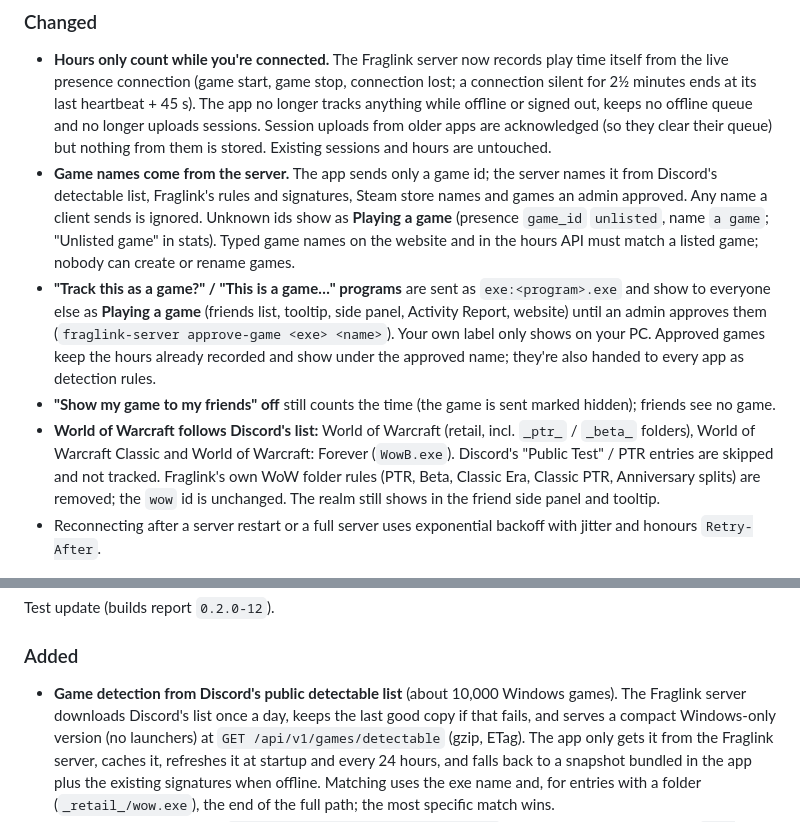
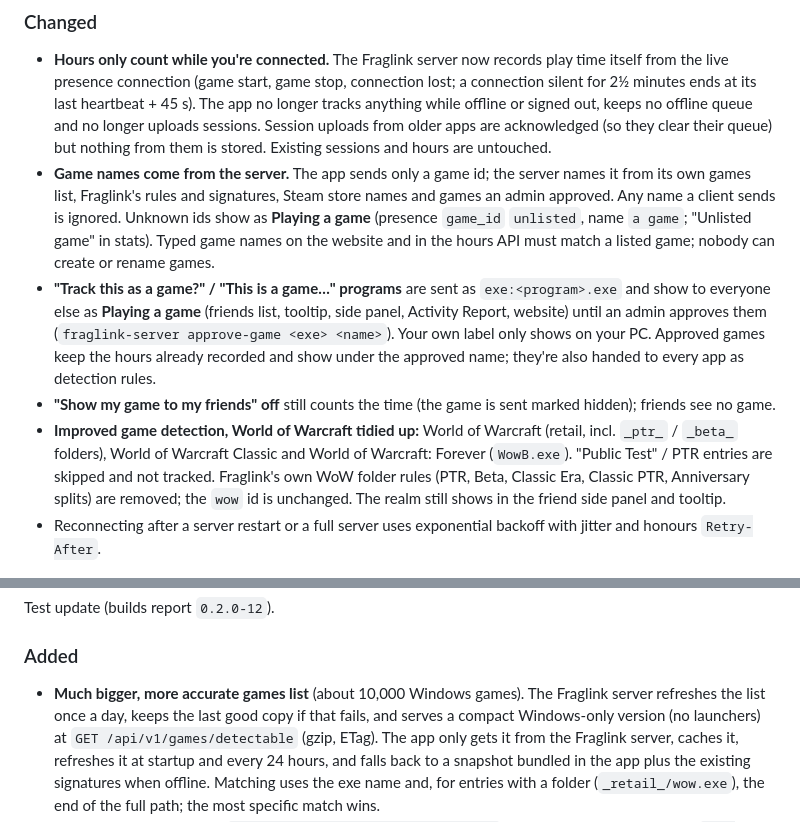
Before and after one commit to Lucrona/fraglink, a Markdown page: CHANGELOG.md, 2 parts joined by grey strips. Rendered like a GitHub page.

```diff
--- a/CHANGELOG.md
+++ b/CHANGELOG.md
@@ -15,8 +15,8 @@ Test update (builds report `0.2.0-14`). Needs the dev.14 server (deployed the sa
   at its last heartbeat + 45 s). The app no longer tracks anything while offline or signed out, keeps no
   offline queue and no longer uploads sessions. Session uploads from older apps are acknowledged (so they
   clear their queue) but nothing from them is stored. Existing sessions and hours are untouched.
-- **Game names come from the server.** The app sends only a game id; the server names it from Discord's
-  detectable list, Fraglink's rules and signatures, Steam store names and games an admin approved. Any name a
+- **Game names come from the server.** The app sends only a game id; the server names it from its own
+  games list, Fraglink's rules and signatures, Steam store names and games an admin approved. Any name a
   client sends is ignored. Unknown ids show as **Playing a game** (presence `game_id` `unlisted`, name
   `a game`; "Unlisted game" in stats). Typed game names on the website and in the hours API must match a
   listed game; nobody can create or rename games.
@@ -26,8 +26,8 @@ Test update (builds report `0.2.0-14`). Needs the dev.14 server (deployed the sa
   Approved games keep the hours already recorded and show under the approved name; they're also handed to
   every app as detection rules.
 - **"Show my game to my friends" off** still counts the time (the game is sent marked hidden); friends see no game.
-- **World of Warcraft follows Discord's list:** World of Warcraft (retail, incl. `_ptr_` / `_beta_` folders),
-  World of Warcraft Classic and World of Warcraft: Forever (`WowB.exe`). Discord's "Public Test" / PTR entries
+- **Improved game detection, World of Warcraft tidied up:** World of Warcraft (retail, incl. `_ptr_` / `_beta_` folders),
+  World of Warcraft Classic and World of Warcraft: Forever (`WowB.exe`). "Public Test" / PTR entries
   are skipped and not tracked. Fraglink's own WoW folder rules (PTR, Beta, Classic Era, Classic PTR,
   Anniversary splits) are removed; the `wow` id is unchanged. The realm still shows in the friend side panel
   and tooltip.
@@ -52,8 +52,8 @@ Test update (builds report `0.2.0-13`).
 Test update (builds report `0.2.0-12`).
 
 ### Added
-- **Game detection from Discord's public detectable list** (about 10,000 Windows games). The Fraglink
-  server downloads Discord's list once a day, keeps the last good copy if that fails, and serves a compact
+- **Much bigger, more accurate games list** (about 10,000 Windows games). The Fraglink
+  server refreshes the list once a day, keeps the last good copy if that fails, and serves a compact
   Windows-only version (no launchers) at `GET /api/v1/games/detectable` (gzip, ETag). The app only gets it
   from the Fraglink server, caches it, refreshes it at startup and every 24 hours, and falls back to a
   snapshot bundled in the app plus the existing signatures when offline. Matching uses the exe name and,
```
Also changed, not shown: README.md (+1 -1 lines), docs/privacy.md (+3 -3 lines).
